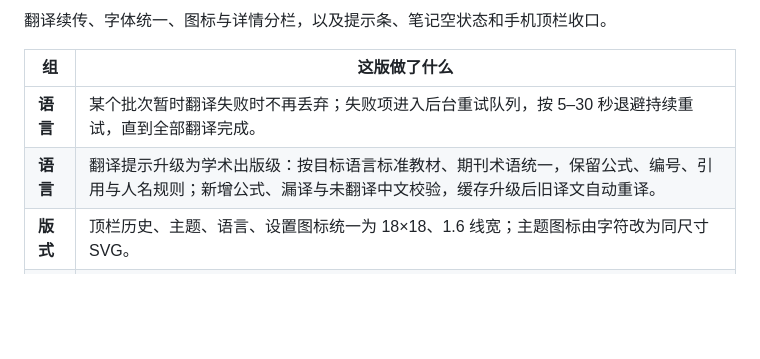
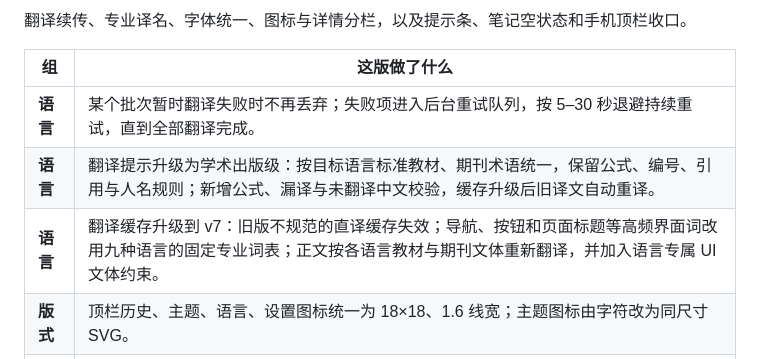
Before and after one commit to lanzaihua/lanzaihua.github.io, a Markdown page: README.md, the part around one of its changes. Drawn GitHub-style; blank space fills up the shorter version.

Commit message:
Document professional translation v7

```diff
--- a/README.md
+++ b/README.md
@@ -134,10 +134,11 @@
 
-翻译续传、字体统一、图标与详情分栏，以及提示条、笔记空状态和手机顶栏收口。
+翻译续传、专业译名、字体统一、图标与详情分栏，以及提示条、笔记空状态和手机顶栏收口。
 
 | 组 | 这版做了什么 |
 |---|---|
 | **语言** | 某个批次暂时翻译失败时不再丢弃；失败项进入后台重试队列，按 5–30 秒退避持续重试，直到全部翻译完成。 |
 | **语言** | 翻译提示升级为学术出版级：按目标语言标准教材、期刊术语统一，保留公式、编号、引用与人名规则；新增公式、漏译与未翻译中文校验，缓存升级后旧译文自动重译。 |
+| **语言** | 翻译缓存升级到 v7：旧版不规范的直译缓存失效；导航、按钮和页面标题等高频界面词改用九种语言的固定专业词表；正文按各语言教材与期刊文体重新翻译，并加入语言专属 UI 文体约束。 |
 | **版式** | 顶栏历史、主题、语言、设置图标统一为 18×18、1.6 线宽；主题图标由字符改为同尺寸 SVG。 |
 | **版式** | 桌面端展开的错题详情按内容分栏：纯文字标准解答与详细解析并排；含公式时自动通栏，避免长公式挤进另一列。正文取消固定字符宽度上限，右侧不再空出一大片。 |
 | **版式** | 全站顶部提示压缩为一行，加「LOCAL FIRST」标签；笔记库空状态增加纸张预览，右侧不再空置。 |
```
Also changed, not shown: other parts of README.md (+2 -1 lines).
